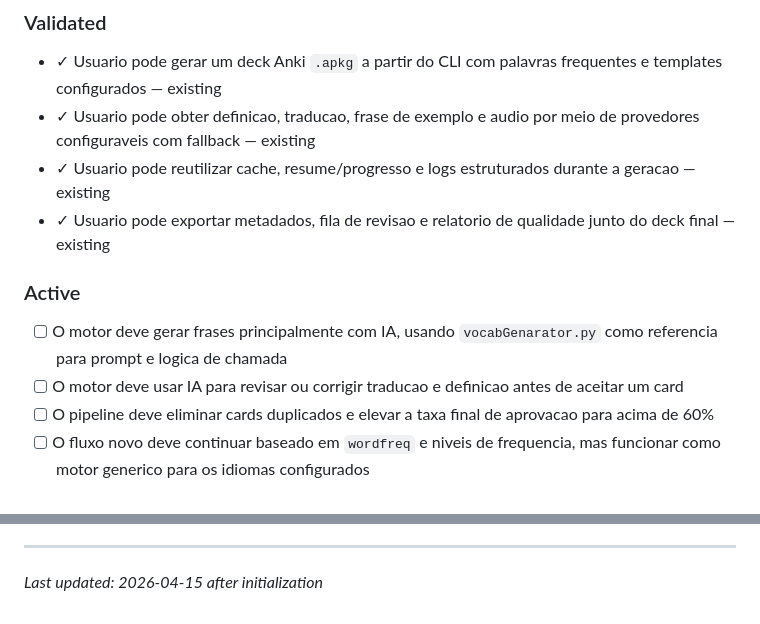
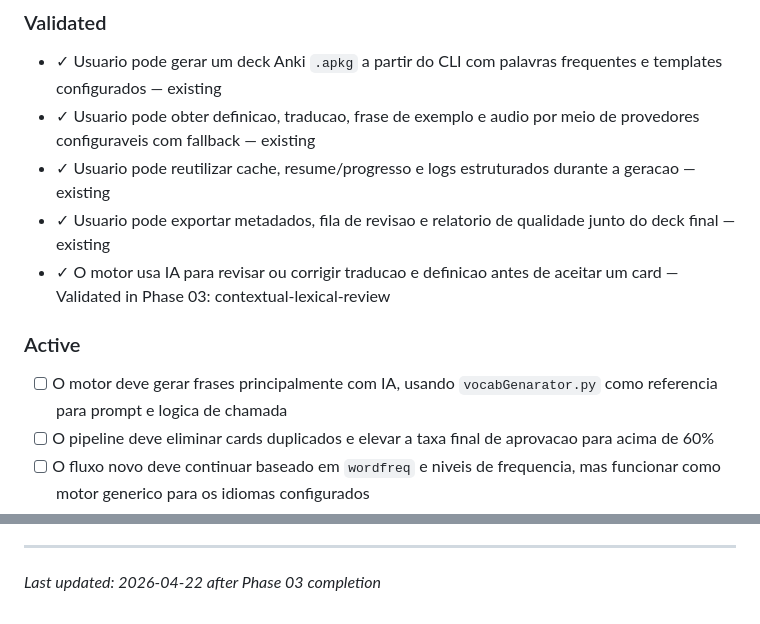
Before and after one commit to oMiguelwnl/anki-genarator, a Markdown page: .planning/PROJECT.md, 2 parts joined by grey strips. Rendered like a GitHub page.

Commit message:
docs(phase-03): evolve PROJECT.md after phase completion

```diff
--- a/.planning/PROJECT.md
+++ b/.planning/PROJECT.md
@@ -16,11 +16,11 @@ Gerar cards de vocabulario uteis e semanticamente corretos a partir de palavras
 - ✓ Usuario pode obter definicao, traducao, frase de exemplo e audio por meio de provedores configuraveis com fallback — existing
 - ✓ Usuario pode reutilizar cache, resume/progresso e logs estruturados durante a geracao — existing
 - ✓ Usuario pode exportar metadados, fila de revisao e relatorio de qualidade junto do deck final — existing
+- ✓ O motor usa IA para revisar ou corrigir traducao e definicao antes de aceitar um card — Validated in Phase 03: contextual-lexical-review
 
 ### Active
 
 - [ ] O motor deve gerar frases principalmente com IA, usando `vocabGenarator.py` como referencia para prompt e logica de chamada
-- [ ] O motor deve usar IA para revisar ou corrigir traducao e definicao antes de aceitar um card
 - [ ] O pipeline deve eliminar cards duplicados e elevar a taxa final de aprovacao para acima de 60%
 - [ ] O fluxo novo deve continuar baseado em `wordfreq` e niveis de frequencia, mas funcionar como motor generico para os idiomas configurados
 - [ ] O fluxo novo deve preservar export `.apkg`, audio/TTS, cache/resume e integracoes necessarias do deck atual
@@ -75,4 +75,4 @@ This document evolves at phase transitions and milestone boundaries.
 4. Update Context with current state
 
 ---
-*Last updated: 2026-04-15 after initialization*
+*Last updated: 2026-04-22 after Phase 03 completion*
```
